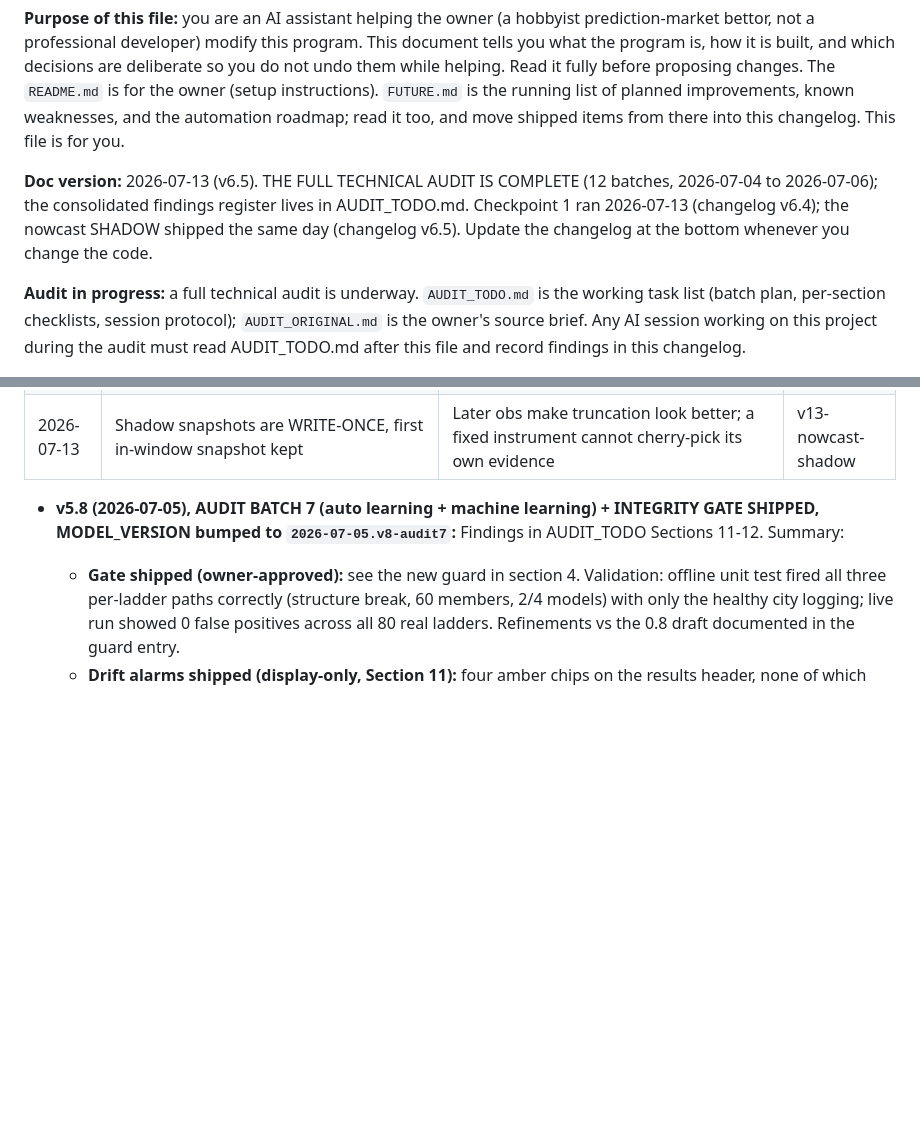
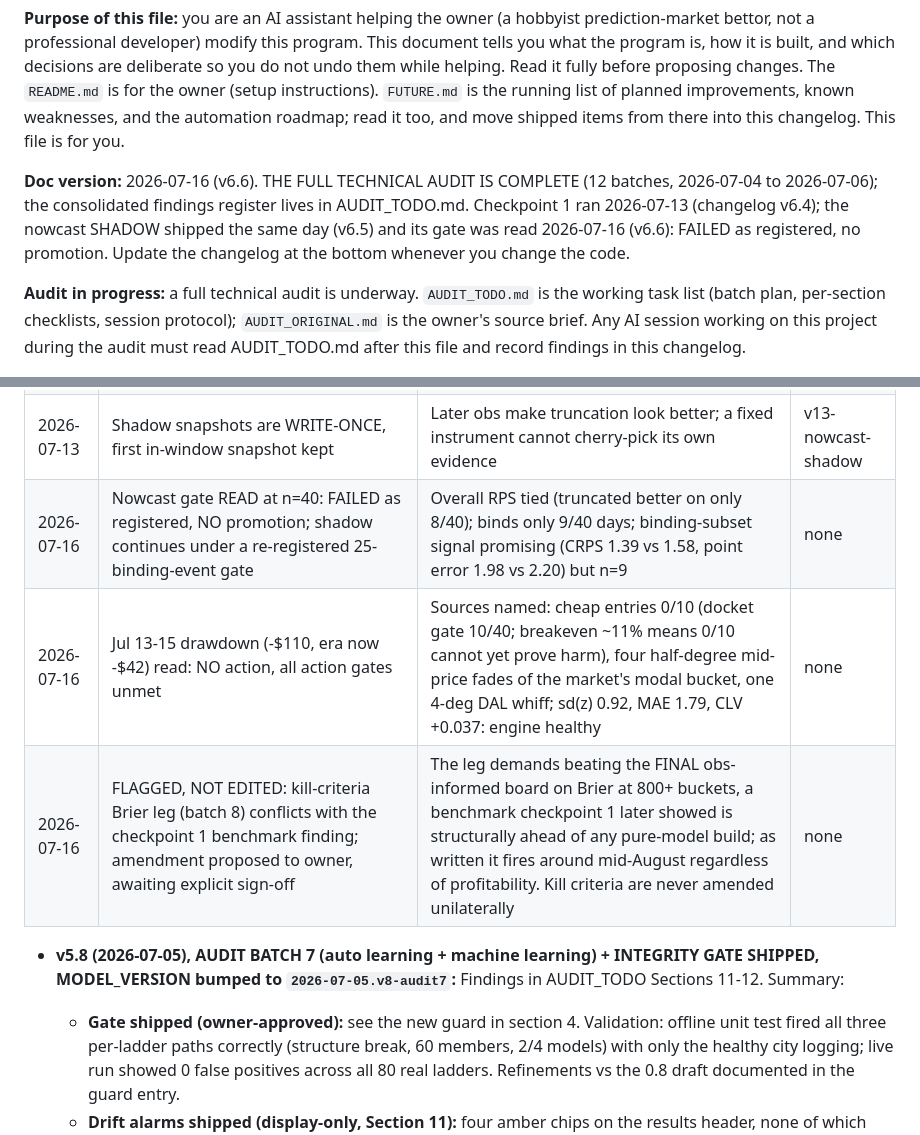
Before and after one commit to nfliegelman/nimbus, a Markdown page: HANDOFF.md, 2 parts joined by grey strips. GitHub-like rendering; blank space fills up the shorter version.

```diff
--- a/HANDOFF.md
+++ b/HANDOFF.md
@@ -2,7 +2,7 @@
 
 **Purpose of this file:** you are an AI assistant helping the owner (a hobbyist prediction-market bettor, not a professional developer) modify this program. This document tells you what the program is, how it is built, and which decisions are deliberate so you do not undo them while helping. Read it fully before proposing changes. The `README.md` is for the owner (setup instructions). `FUTURE.md` is the running list of planned improvements, known weaknesses, and the automation roadmap; read it too, and move shipped items from there into this changelog. This file is for you.
 
-**Doc version:** 2026-07-13 (v6.5). THE FULL TECHNICAL AUDIT IS COMPLETE (12 batches, 2026-07-04 to 2026-07-06); the consolidated findings register lives in AUDIT_TODO.md. Checkpoint 1 ran 2026-07-13 (changelog v6.4); the nowcast SHADOW shipped the same day (changelog v6.5). Update the changelog at the bottom whenever you change the code.
+**Doc version:** 2026-07-16 (v6.6). THE FULL TECHNICAL AUDIT IS COMPLETE (12 batches, 2026-07-04 to 2026-07-06); the consolidated findings register lives in AUDIT_TODO.md. Checkpoint 1 ran 2026-07-13 (changelog v6.4); the nowcast SHADOW shipped the same day (v6.5) and its gate was read 2026-07-16 (v6.6): FAILED as registered, no promotion. Update the changelog at the bottom whenever you change the code.
 
 **Audit in progress:** a full technical audit is underway. `AUDIT_TODO.md` is the working task list (batch plan, per-section checklists, session protocol); `AUDIT_ORIGINAL.md` is the owner's source brief. Any AI session working on this project during the audit must read AUDIT_TODO.md after this file and record findings in this changelog.
 
@@ -347,6 +349,9 @@ Every deliberate knob or policy change, so future tuning is auditable. Append, n
 | 2026-07-13 | Nowcast SHADOW shipped (FUTURE 5 stage 1); plays stay untruncated behind the pre-registered 30-event CRPS+RPS gate | Checkpoint 1 quantified the obs gap at 0.43 deg point MAE; owner go-ahead same day | v13-nowcast-shadow |
 | 2026-07-13 | Fourth cron 16:10 UTC runs SHADOW-ONLY (no plays, no board refresh, no render) | Obs-blind midday plays would be adversely selected by an obs-informed market; final-snapshot and CLV semantics must not move | v13-nowcast-shadow |
 | 2026-07-13 | Shadow snapshots are WRITE-ONCE, first in-window snapshot kept | Later obs make truncation look better; a fixed instrument cannot cherry-pick its own evidence | v13-nowcast-shadow |
+| 2026-07-16 | Nowcast gate READ at n=40: FAILED as registered, NO promotion; shadow continues under a re-registered 25-binding-event gate | Overall RPS tied (truncated better on only 8/40); binds only 9/40 days; binding-subset signal promising (CRPS 1.39 vs 1.58, point error 1.98 vs 2.20) but n=9 | none |
+| 2026-07-16 | Jul 13-15 drawdown (-$110, era now -$42) read: NO action, all action gates unmet | Sources named: cheap entries 0/10 (docket gate 10/40; breakeven ~11% means 0/10 cannot yet prove harm), four half-degree mid-price fades of the market's modal bucket, one 4-deg DAL whiff; sd(z) 0.92, MAE 1.79, CLV +0.037: engine healthy | none |
+| 2026-07-16 | FLAGGED, NOT EDITED: kill-criteria Brier leg (batch 8) conflicts with the checkpoint 1 benchmark finding; amendment proposed to owner, awaiting explicit sign-off | The leg demands beating the FINAL obs-informed board on Brier at 800+ buckets, a benchmark checkpoint 1 later showed is structurally ahead of any pure-model build; as written it fires around mid-August regardless of profitability. Kill criteria are never amended unilaterally | none |
 
 - **v5.8 (2026-07-05), AUDIT BATCH 7 (auto learning + machine learning) + INTEGRITY GATE SHIPPED, MODEL_VERSION bumped to `2026-07-05.v8-audit7`:** Findings in AUDIT_TODO Sections 11-12. Summary:
   - **Gate shipped (owner-approved):** see the new guard in section 4. Validation: offline unit test fired all three per-ladder paths correctly (structure break, 60 members, 2/4 models) with only the healthy city logging; live run showed 0 false positives across all 80 real ladders. Refinements vs the 0.8 draft documented in the guard entry.
```
Also changed, not shown: other parts of HANDOFF.md (+2 -0 lines), FUTURE.md (+2 -1 lines).
